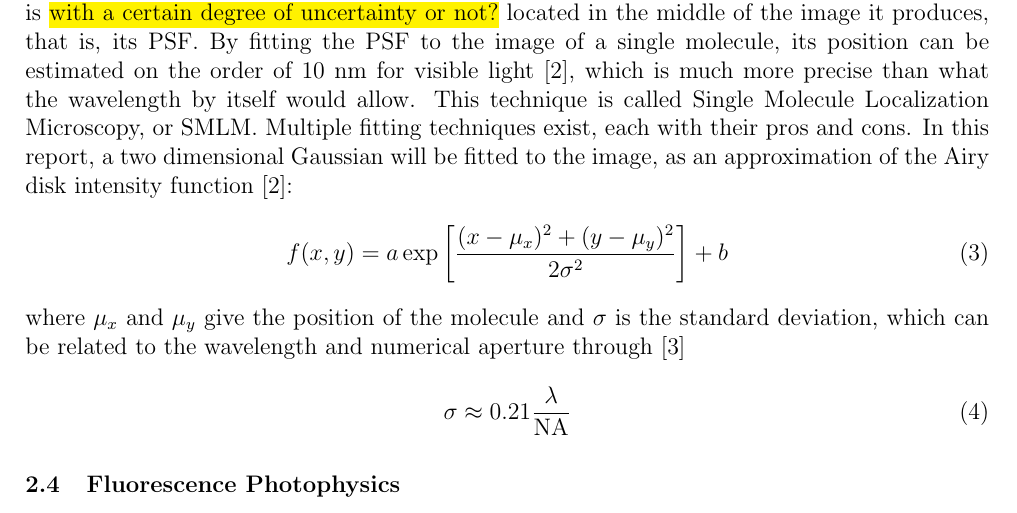
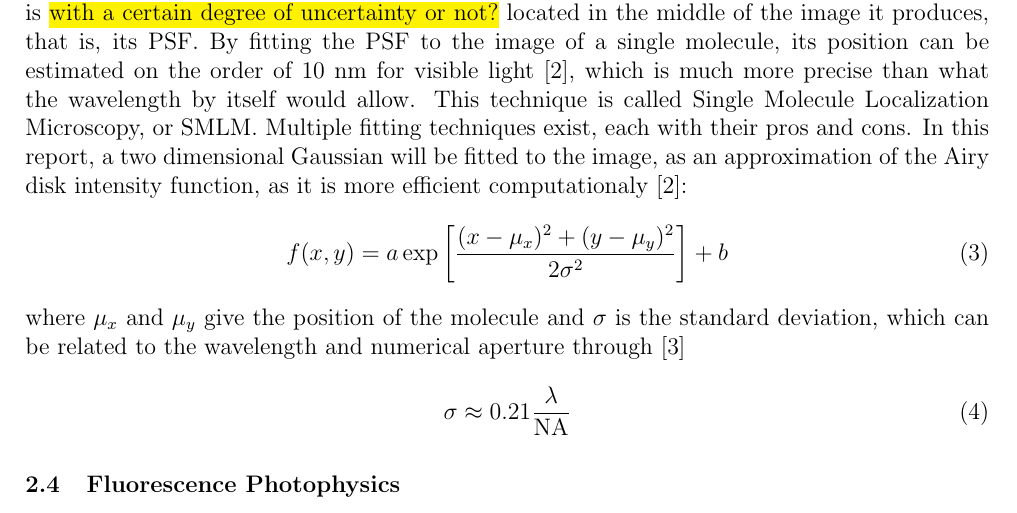
Before and after one commit to TomVdt/TPIII, a LaTeX document (03-microscopie-fluorescence/rapport.tex, which reads 03-microscopie-fluorescence/sections/1-theory-exp-setup.tex): part of page 2 of 8, cut so that both start at the same text. Compiled offline with pdfLaTeX.

Commit message:
even more tidbits in theory

```diff
--- a/03-microscopie-fluorescence/sections/1-theory-exp-setup.tex
+++ b/03-microscopie-fluorescence/sections/1-theory-exp-setup.tex
@@ -38,7 +38,7 @@ Under the assumption that the PSF is only influenced by the diffraction of light
 where $r$ is the radial coordinate, NA is the numerical aperture of the optical system, $\lambda$ is the wavelength of the light, and $J_1$ is the first order Bessel function of the first kind. The size or width of the PSF can then be defined by the first $0$ of the Airy disk, located at $\Delta X \approx 3.8317$, or $\Delta r \approx 0.61 \lambda / \textrm{NA}$.
 
 \subsection{Single Molecule Localization Microscopy}
-In most cases, the smallest object a fluerescence microscope can observe has a size of about half of the wavelength of light. However, a fluorescent molecule as observed through the microscope is \hl{with a certain degree of uncertainty or not?} located in the middle of the image it produces, that is, its PSF. By fitting the PSF to the image of a single molecule, its position can be estimated on the order of 10 nm for visible light \cite{douglass_notice_2023}, which is much more precise than what the wavelength by itself would allow. This technique is called Single Molecule Localization Microscopy, or SMLM. Multiple fitting techniques exist, each with their pros and cons. In this report, a two dimensional Gaussian will be fitted to the image, as an approximation of the Airy disk intensity function \cite{douglass_notice_2023}:
+In most cases, the smallest object a fluerescence microscope can observe has a size of about half of the wavelength of light. However, a fluorescent molecule as observed through the microscope is \hl{with a certain degree of uncertainty or not?} located in the middle of the image it produces, that is, its PSF. By fitting the PSF to the image of a single molecule, its position can be estimated on the order of 10 nm for visible light \cite{douglass_notice_2023}, which is much more precise than what the wavelength by itself would allow. This technique is called Single Molecule Localization Microscopy, or SMLM. Multiple fitting techniques exist, each with their pros and cons. In this report, a two dimensional Gaussian will be fitted to the image, as an approximation of the Airy disk intensity function, as it is more efficient computationaly \cite{douglass_notice_2023}:
 \begin{equation}
     f(x, y) = a \exp \left[ \frac{(x-\mu_x)^2 + (y-\mu_y)^2}{2 \sigma^2} \right] + b
 \end{equation}
```
